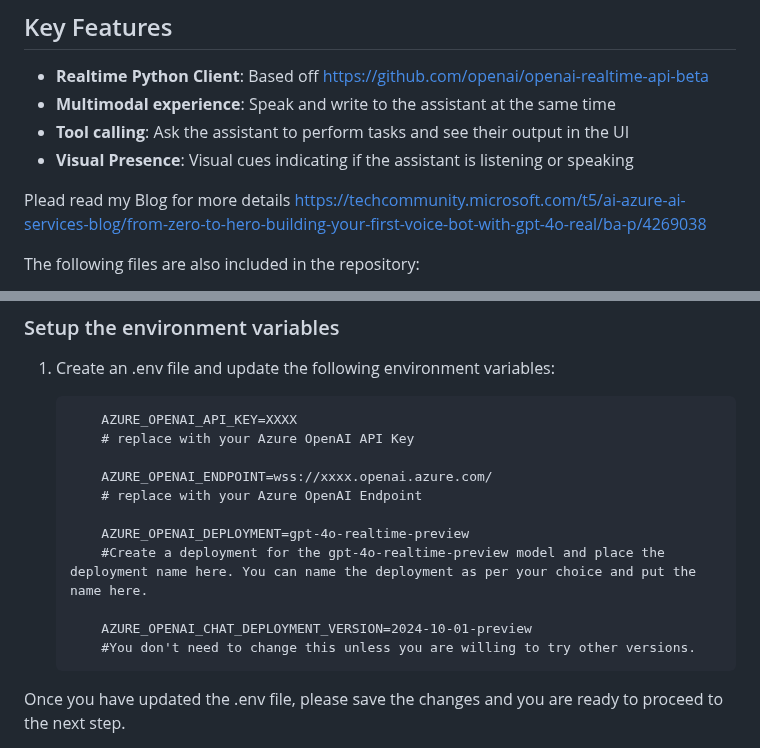
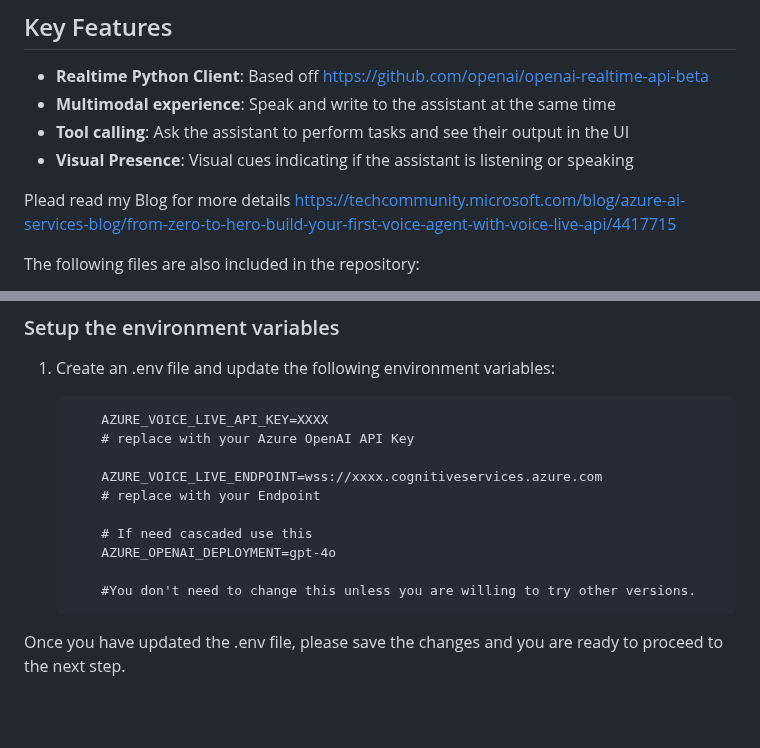
Before and after one commit to monuminu/AOAI_Samples, a Markdown page: realtime-assistant-support-voice-live-api/README.md, 2 parts joined by grey strips. GitHub-like rendering; blank space fills up the shorter version.

````diff
--- a/realtime-assistant-support-voice-live-api/README.md
+++ b/realtime-assistant-support-voice-live-api/README.md
@@ -14,7 +14,7 @@ Gone are the days when building a voice bot required stitching together multiple
 - **Tool calling**: Ask the assistant to perform tasks and see their output in the UI
 - **Visual Presence**: Visual cues indicating if the assistant is listening or speaking
 
-Plead read my Blog for more details https://techcommunity.microsoft.com/t5/ai-azure-ai-services-blog/from-zero-to-hero-building-your-first-voice-bot-with-gpt-4o-real/ba-p/4269038
+Plead read my Blog for more details https://techcommunity.microsoft.com/blog/azure-ai-services-blog/from-zero-to-hero-build-your-first-voice-agent-with-voice-live-api/4417715
 
 
 The following files are also included in the repository:
@@ -42,16 +42,15 @@ The following files are also included in the repository:
 1. Create an .env file and update the following environment variables:
 
     ```
-        AZURE_OPENAI_API_KEY=XXXX
+        AZURE_VOICE_LIVE_API_KEY=XXXX
         # replace with your Azure OpenAI API Key
 
-        AZURE_OPENAI_ENDPOINT=wss://xxxx.openai.azure.com/
-        # replace with your Azure OpenAI Endpoint
+        AZURE_VOICE_LIVE_ENDPOINT=wss://xxxx.cognitiveservices.azure.com
+        # replace with your Endpoint
 
-        AZURE_OPENAI_DEPLOYMENT=gpt-4o-realtime-preview
-        #Create a deployment for the gpt-4o-realtime-preview model and place the deployment name here. You can name the deployment as per your choice and put the name here.
+        # If need cascaded use this
+        AZURE_OPENAI_DEPLOYMENT=gpt-4o
 
-        AZURE_OPENAI_CHAT_DEPLOYMENT_VERSION=2024-10-01-preview
         #You don't need to change this unless you are willing to try other versions.
     ```
 
````
